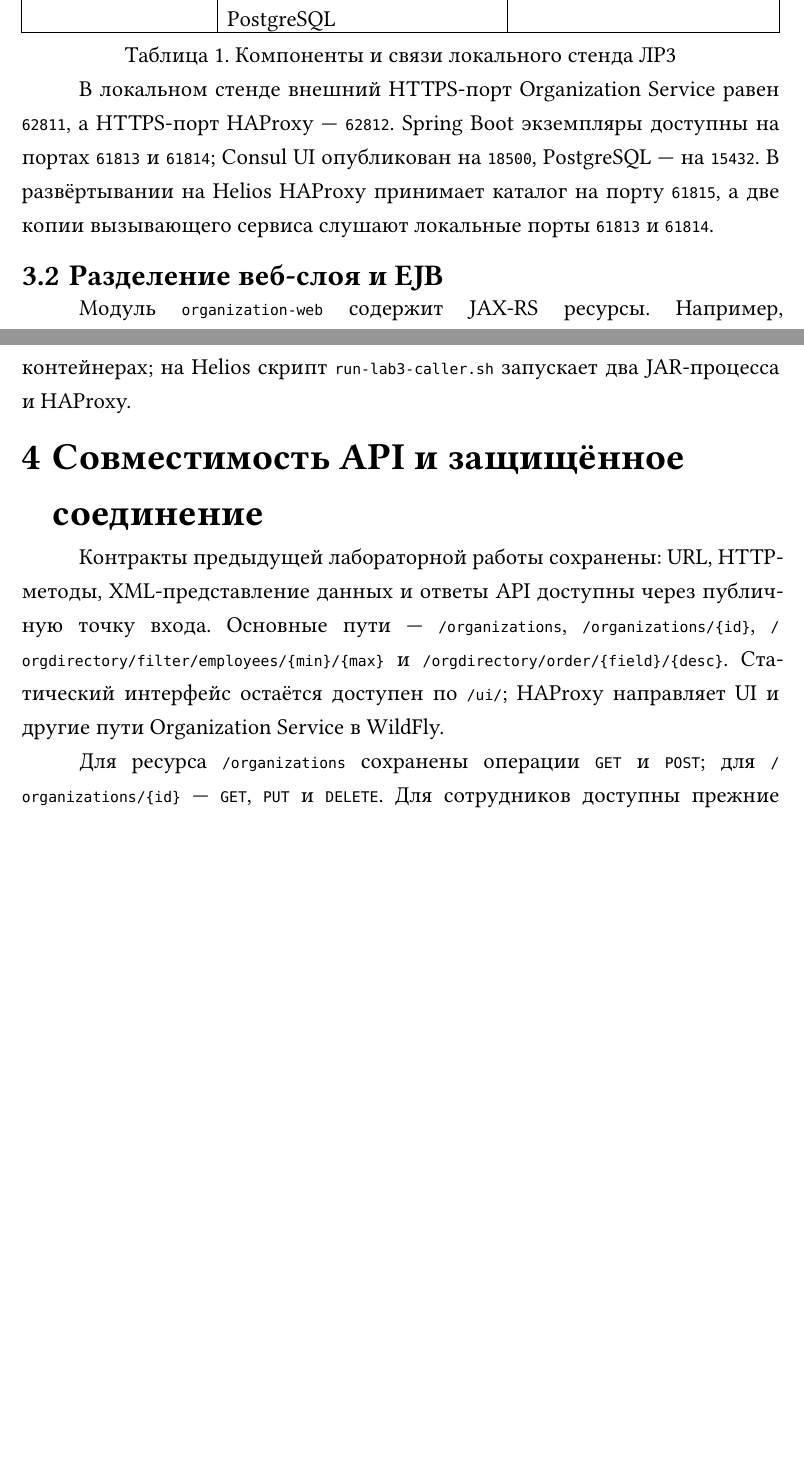
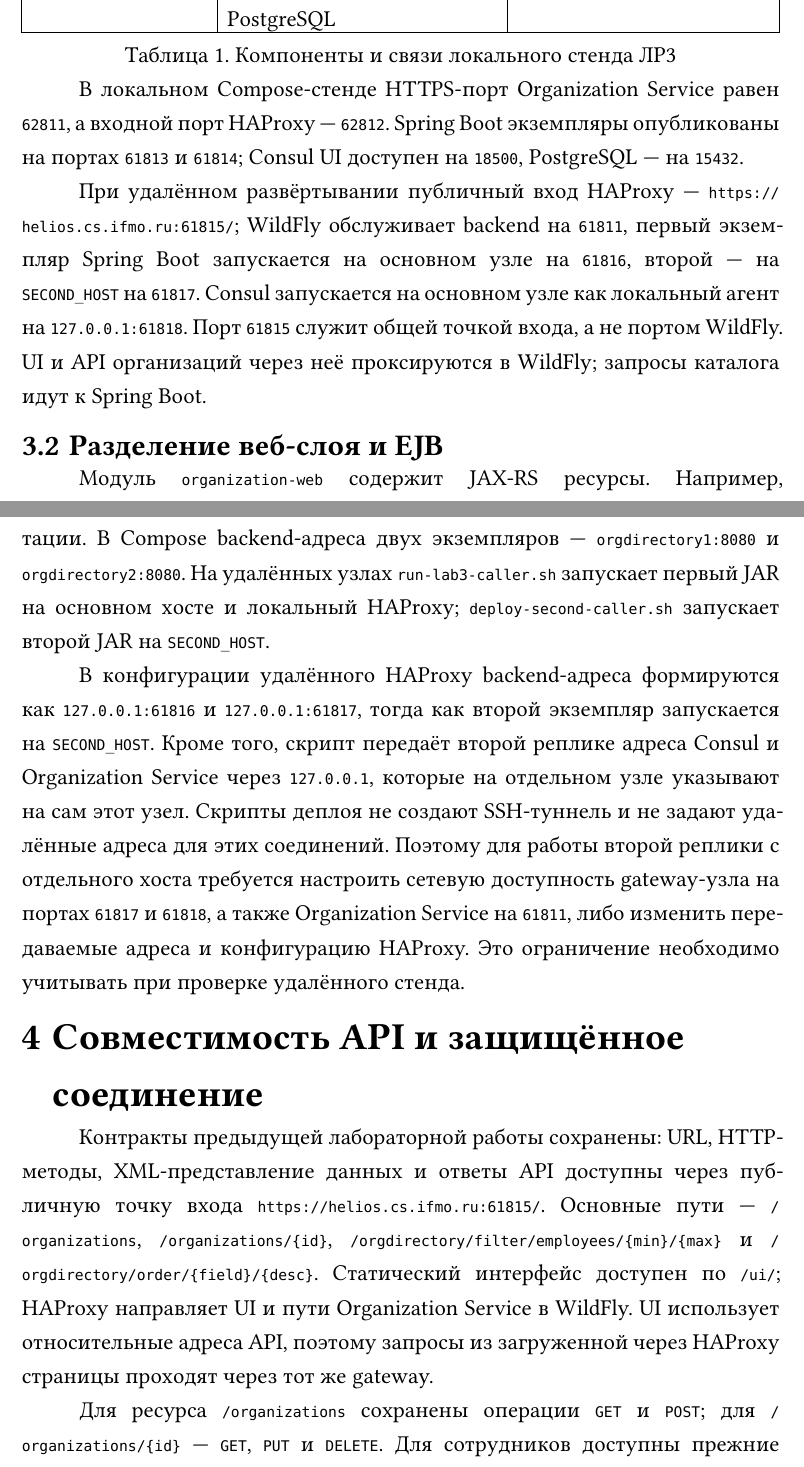
Before and after one commit to paryashie-yasheri/soa, a Typst document (lab3.typ): two parts of pages 4 and 7 of 8 before the commit and two parts of pages 4 and 7 of 9 after it, joined at a grey line, cut so that both start at the same text, the shorter picture padded with empty space. The pictures show the PDF file output/pdf/lab3.pdf that the author committed with the source.

Commit message:
fix report

```diff
--- a/lab3.typ
+++ b/lab3.typ
@@ -53,7 +53,9 @@
   caption: [Компоненты и связи локального стенда ЛР3],
 )
 
-В локальном стенде внешний HTTPS-порт Organization Service равен `62811`, а HTTPS-порт HAProxy — `62812`. Spring Boot экземпляры доступны на портах `61813` и `61814`; Consul UI опубликован на `18500`, PostgreSQL — на `15432`. В развёртывании на Helios HAProxy принимает каталог на порту `61815`, а две копии вызывающего сервиса слушают локальные порты `61813` и `61814`.
+В локальном Compose-стенде HTTPS-порт Organization Service равен `62811`, а входной порт HAProxy — `62812`. Spring Boot экземпляры опубликованы на портах `61813` и `61814`; Consul UI доступен на `18500`, PostgreSQL — на `15432`.
+
+При удалённом развёртывании публичный вход HAProxy — `https://helios.cs.ifmo.ru:61815/`; WildFly обслуживает backend на `61811`, первый экземпляр Spring Boot запускается на основном узле на `61816`, второй — на `SECOND_HOST` на `61817`. Consul запускается на основном узле как локальный агент на `127.0.0.1:61818`. Порт `61815` служит общей точкой входа, а не портом WildFly. UI и API организаций через неё проксируются в WildFly; запросы каталога идут к Spring Boot.
 
 == Разделение веб-слоя и EJB
 
@@ -101 +103,4 @@ HAProxy принимает HTTPS-запросы на входном порту.
 
+Запросы к остальным путям HAProxy передаёт в WildFly: так сохраняется единая точка входа для Organization Service, UI и документации. В Compose backend-адреса двух экземпляров — `orgdirectory1:8080` и `orgdirectory2:8080`. На удалённых узлах `run-lab3-caller.sh` запускает первый JAR на основном хосте и локальный HAProxy; `deploy-second-caller.sh` запускает второй JAR на `SECOND_HOST`.
+
+В конфигурации удалённого HAProxy backend-адреса формируются как `127.0.0.1:61816` и `127.0.0.1:61817`, тогда как второй экземпляр запускается на `SECOND_HOST`. Кроме того, скрипт передаёт второй реплике адреса Consul и Organization Service через `127.0.0.1`, которые на отдельном узле указывают на сам этот узел. Скрипты деплоя не создают SSH-туннель и не задают удалённые адреса для этих соединений. Поэтому для работы второй реплики с отдельного хоста требуется настроить сетевую доступность gateway-узла на портах `61817` и `61818`, а также Organization Service на `61811`, либо изменить передаваемые адреса и конфигурацию HAProxy. Это ограничение необходимо учитывать при проверке удалённого стенда.
@@ -103,7 +107,7 @@ HAProxy принимает HTTPS-запросы на входном порту.
 
 = Совместимость API и защищённое соединение
 
-Контракты предыдущей лабораторной работы сохранены: URL, HTTP-методы, XML-представление данных и ответы API доступны через публичную точку входа. Основные пути — `/organizations`, `/organizations/{id}`, `/orgdirectory/filter/employees/{min}/{max}` и `/orgdirectory/order/{field}/{desc}`. Статический интерфейс остаётся доступен по `/ui/`; HAProxy направляет UI и другие пути Organization Service в WildFly.
+Контракты предыдущей лабораторной работы сохранены: URL, HTTP-методы, XML-представление данных и ответы API доступны через публичную точку входа `https://helios.cs.ifmo.ru:61815/`. Основные пути — `/organizations`, `/organizations/{id}`, `/orgdirectory/filter/employees/{min}/{max}` и `/orgdirectory/order/{field}/{desc}`. Статический интерфейс доступен по `/ui/`; HAProxy направляет UI и пути Organization Service в WildFly. UI использует относительные адреса API, поэтому запросы из загруженной через HAProxy страницы проходят через тот же gateway.
 
 Для ресурса `/organizations` сохранены операции `GET` и `POST`; для `/organizations/{id}` — `GET`, `PUT` и `DELETE`. Для сотрудников доступны прежние `GET`/`POST` на `/organizations/{id}/employees` и `DELETE` на `/organizations/{id}/employees/{employeeId}`. Каталог сохраняет обе операции `GET`, а статистические ресурсы продолжают отвечать в XML.
 
@@ -121,4 +125,3 @@ HAProxy принимает HTTPS-запросы на входном порту.
 
 `lab3Bundle` собирает EAR вызываемого сервиса, совместимый WAR, Spring Boot JAR и UI WAR. `lab3StackUp` генерирует локальные TLS-файлы, подготавливает JDBC-драйвер и запускает Compose-стенд с WildFly, Consul, PostgreSQL, двумя Spring Boot экземплярами и HAProxy. `lab3StackDown` останавливает стенд и удаляет локальный том PostgreSQL.
 
-В локальном стенде Organization Service доступен напрямую по `https://localhost:62811/organizations`, а клиентский вход HAProxy — по `https://localhost:62812/`. Каталог вызывается по адресу `https://localhost:62812/orgdirectory/order/name/false`. Документация Swagger UI доступна через `/ui/docs/`.
```
Also changed, not shown: output/pdf/lab3.pdf, lab3.typ (12 more changed lines).
